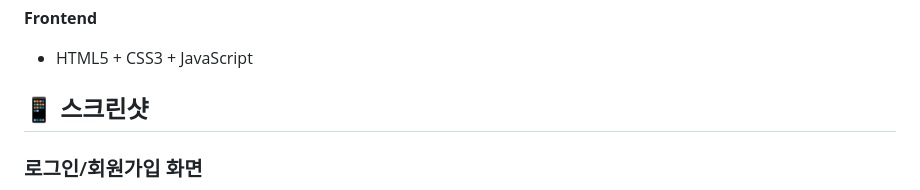
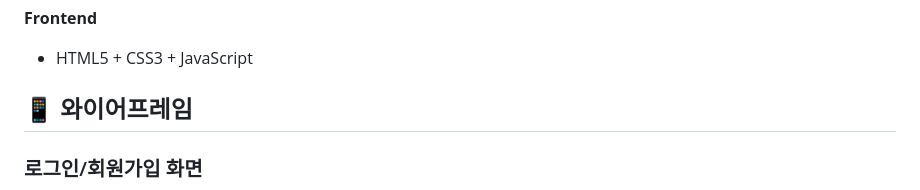
Before and after one commit to Henrychoiai/FastAPI_Project_1, a Markdown page: README.md, the part around the change. Rendered like a GitHub page.

```diff
--- a/README.md
+++ b/README.md
@@ -22,7 +22,7 @@ ChatGPT API를 활용한 대화형 수학 학습 플랫폼입니다. AI가 수
 **Frontend**
 - HTML5 + CSS3 + JavaScript
 
-## 📱 스크린샷
+## 📱 와이어프레임
 
 ### 로그인/회원가입 화면
 ![로그인 화면](./images/home.png)
```
